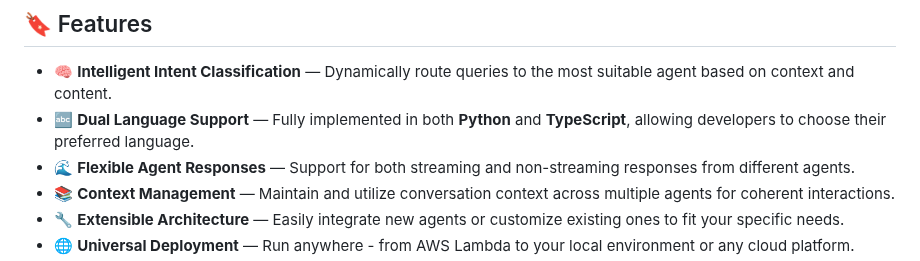
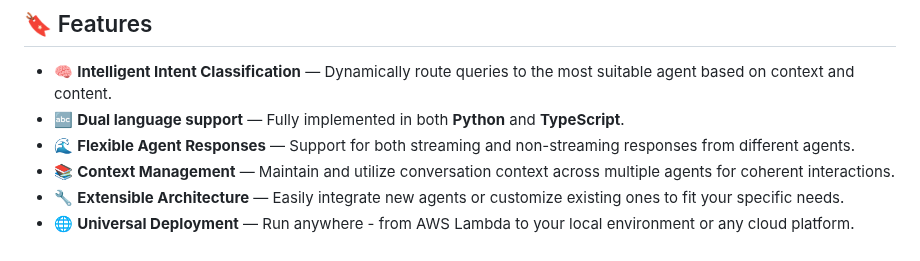
Before and after one commit to awslabs/multi-agent-orchestrator, a Markdown page: README.md, the part around the change. Drawn GitHub-style.

```diff
--- a/README.md
+++ b/README.md
@@ -9,7 +9,7 @@
 ## 🔖 Features
 
 - 🧠 **Intelligent Intent Classification** — Dynamically route queries to the most suitable agent based on context and content.
-- 🔤 **Dual Language Support** — Fully implemented in both **Python** and **TypeScript**, allowing developers to choose their preferred language.
+- 🔤 **Dual language support** — Fully implemented in both **Python** and **TypeScript**.
 - 🌊 **Flexible Agent Responses** — Support for both streaming and non-streaming responses from different agents.
 - 📚 **Context Management** — Maintain and utilize conversation context across multiple agents for coherent interactions.
 - 🔧 **Extensible Architecture** — Easily integrate new agents or customize existing ones to fit your specific needs.
```
